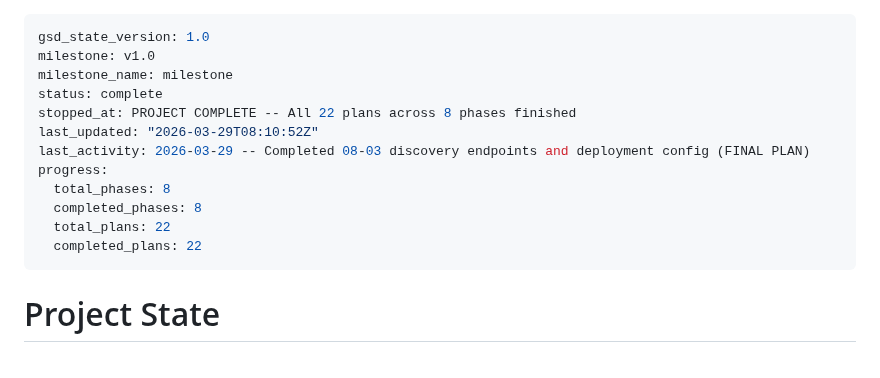
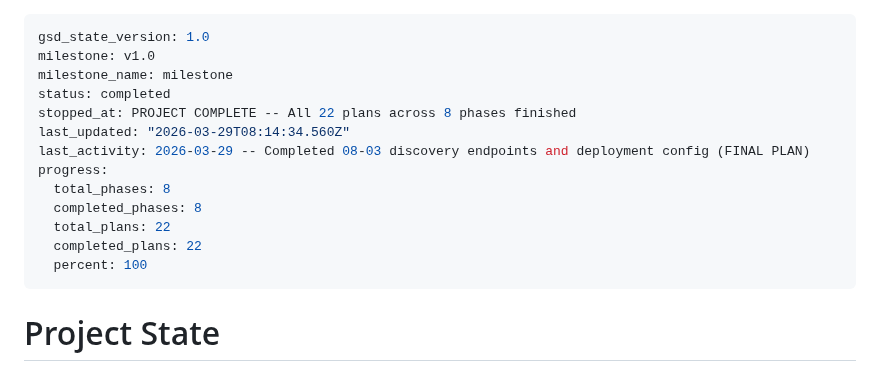
Before and after one commit to Whatsonyourmind/deckforge, a Markdown page: .planning/STATE.md, the part around the change. Drawn GitHub-style.

Commit message:
docs(phase-08): complete TypeScript SDK + billing + launch — PROJECT COMPLETE

```diff
--- a/.planning/STATE.md
+++ b/.planning/STATE.md
@@ -2,15 +2,16 @@
 gsd_state_version: 1.0
 milestone: v1.0
 milestone_name: milestone
-status: complete
+status: completed
 stopped_at: PROJECT COMPLETE -- All 22 plans across 8 phases finished
-last_updated: "2026-03-29T08:10:52Z"
+last_updated: "2026-03-29T08:14:34.560Z"
 last_activity: 2026-03-29 -- Completed 08-03 discovery endpoints and deployment config (FINAL PLAN)
 progress:
   total_phases: 8
   completed_phases: 8
   total_plans: 22
   completed_plans: 22
+  percent: 100
 ---
 
 # Project State
```
